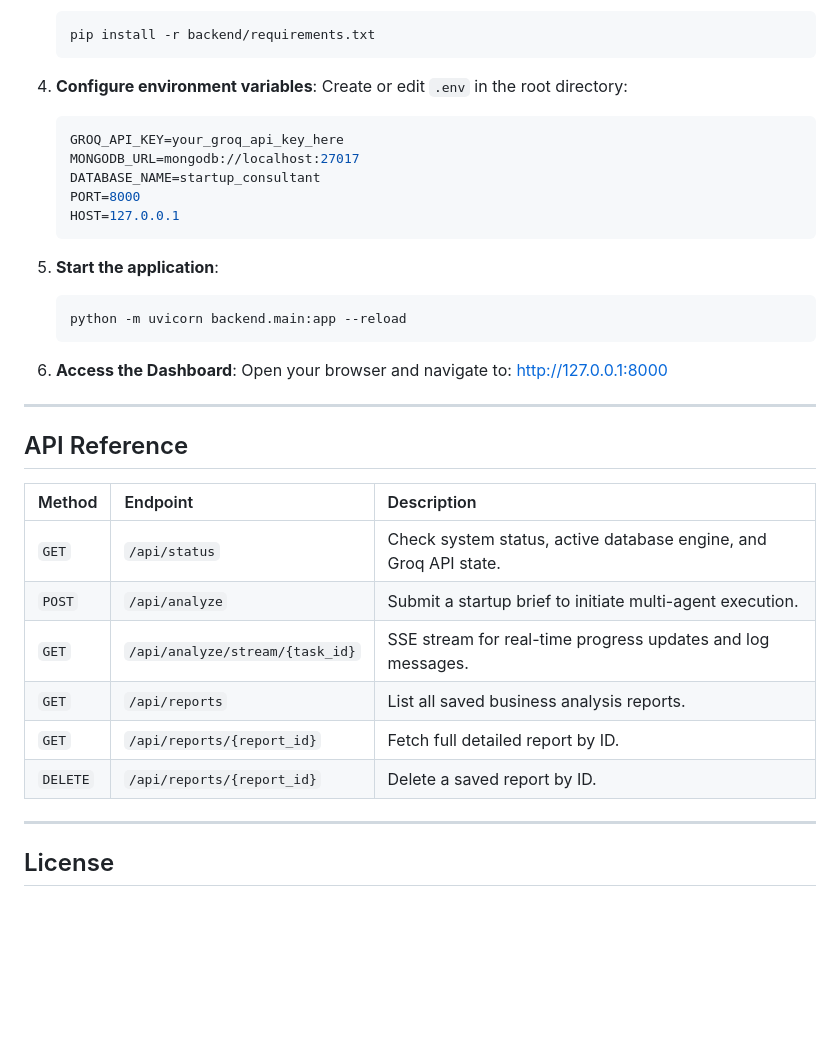
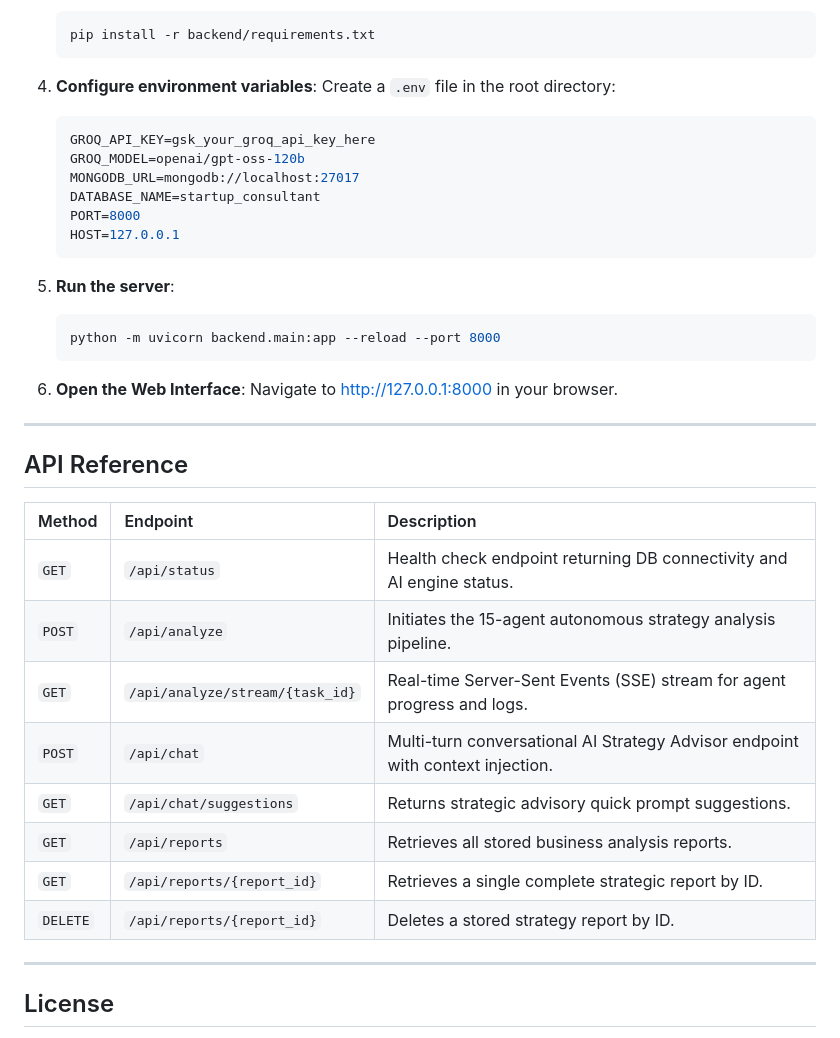
Before and after one commit to utk468/business-analyst, a Markdown page: README.md, the part around one of its changes. Rendered like a GitHub page; blank space fills up the shorter version.

````diff
--- a/README.md
+++ b/README.md
@@ -145,23 +177,23 @@ BUSINESS_ANALYSIS/
    ```
 
 4. **Configure environment variables**:
-   Create or edit `.env` in the root directory:
+   Create a `.env` file in the root directory:
    ```env
-   GROQ_API_KEY=your_groq_api_key_here
+   GROQ_API_KEY=gsk_your_groq_api_key_here
+   GROQ_MODEL=openai/gpt-oss-120b
    MONGODB_URL=mongodb://localhost:27017
    DATABASE_NAME=startup_consultant
    PORT=8000
    HOST=127.0.0.1
    ```
 
-5. **Start the application**:
+5. **Run the server**:
    ```bash
-   python -m uvicorn backend.main:app --reload
+   python -m uvicorn backend.main:app --reload --port 8000
    ```
 
-6. **Access the Dashboard**:
-   Open your browser and navigate to:
-   [http://127.0.0.1:8000](http://127.0.0.1:8000)
+6. **Open the Web Interface**:
+   Navigate to [http://127.0.0.1:8000](http://127.0.0.1:8000) in your browser.
 
 ---
 
@@ -169,12 +201,14 @@ BUSINESS_ANALYSIS/
 
 | Method | Endpoint | Description |
 | :--- | :--- | :--- |
-| `GET` | `/api/status` | Check system status, active database engine, and Groq API state. |
-| `POST` | `/api/analyze` | Submit a startup brief to initiate multi-agent execution. |
-| `GET` | `/api/analyze/stream/{task_id}` | SSE stream for real-time progress updates and log messages. |
-| `GET` | `/api/reports` | List all saved business analysis reports. |
-| `GET` | `/api/reports/{report_id}` | Fetch full detailed report by ID. |
-| `DELETE` | `/api/reports/{report_id}` | Delete a saved report by ID. |
+| `GET` | `/api/status` | Health check endpoint returning DB connectivity and AI engine status. |
+| `POST` | `/api/analyze` | Initiates the 15-agent autonomous strategy analysis pipeline. |
+| `GET` | `/api/analyze/stream/{task_id}` | Real-time Server-Sent Events (SSE) stream for agent progress and logs. |
+| `POST` | `/api/chat` | Multi-turn conversational AI Strategy Advisor endpoint with context injection. |
+| `GET` | `/api/chat/suggestions` | Returns strategic advisory quick prompt suggestions. |
+| `GET` | `/api/reports` | Retrieves all stored business analysis reports. |
+| `GET` | `/api/reports/{report_id}` | Retrieves a single complete strategic report by ID. |
+| `DELETE` | `/api/reports/{report_id}` | Deletes a stored strategy report by ID. |
 
 ---
 
````
Also changed, not shown: other parts of README.md (+80 -48 lines).
